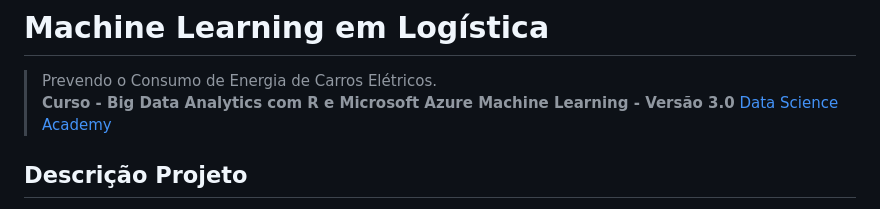
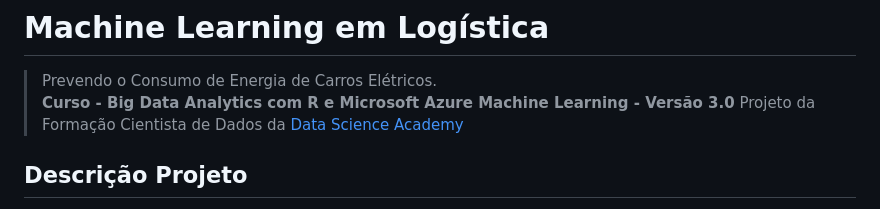
Before and after one commit to rbalbinotti/Prevendo_Cons_Energia_Carros, a Markdown page: README.md, the part around the change. Rendered like a GitHub page.

Commit message:
Inclusão_referencia

```diff
--- a/README.md
+++ b/README.md
@@ -3,7 +3,7 @@
 
 > Prevendo o Consumo de Energia de Carros Elétricos.
 > **Curso - Big Data Analytics com R e Microsoft Azure Machine Learning - Versão 3.0**
-> [Data Science Academy](https://www.datascienceacademy.com.br/)
+> Projeto da Formação Cientista de Dados da [Data Science Academy](https://www.datascienceacademy.com.br/)
 
 ## Descrição Projeto
 
```
